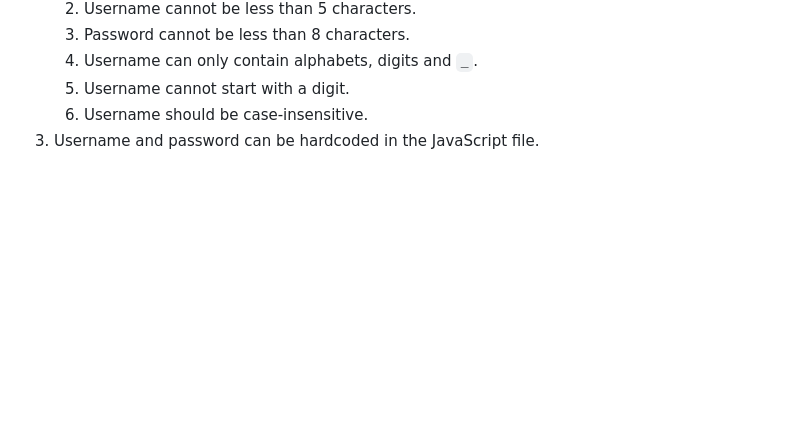
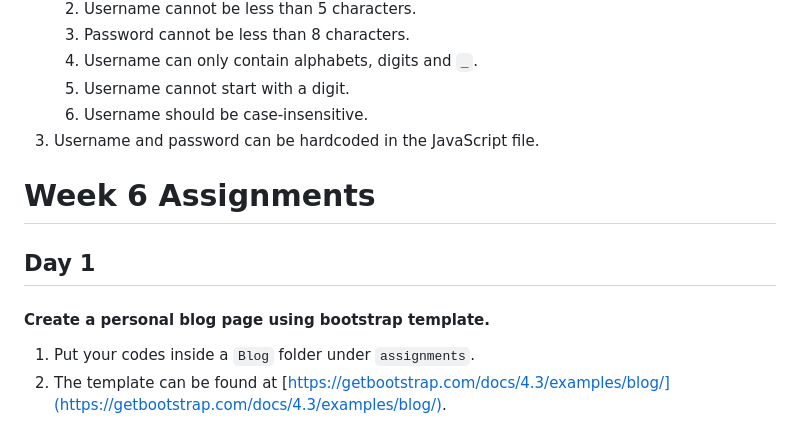
Before and after one commit to attainu-falcon/falcon-course-module, a Markdown page: assignments/README.md, the part around the change. GitHub-like rendering; blank space fills up the shorter version.

```diff
--- a/assignments/README.md
+++ b/assignments/README.md
@@ -114,3 +114,11 @@
     5. Username cannot start with a digit.
     6. Username should be case-insensitive.
 3. Username and password can be hardcoded in the JavaScript file.
+
+# Week 6 Assignments
+
+## Day 1
+
+#### Create a personal blog page using bootstrap template.
+1. Put your codes inside a `Blog` folder under `assignments`.
+2. The template can be found at [https://getbootstrap.com/docs/4.3/examples/blog/](https://getbootstrap.com/docs/4.3/examples/blog/).
```
Also changed, not shown: coding-challenges/README.md (+28 -0 lines), coding-challenges/images/login-page-bootstrap.png (added), 2 other files.
